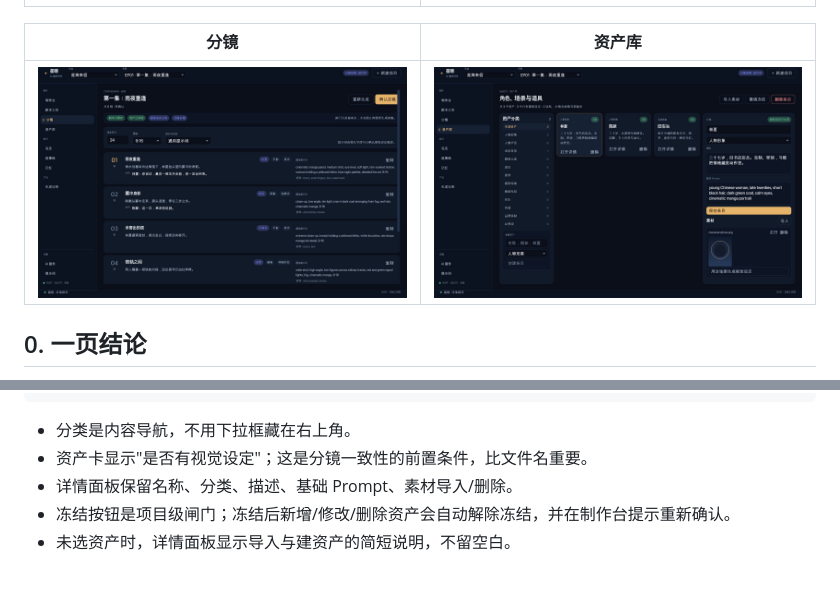
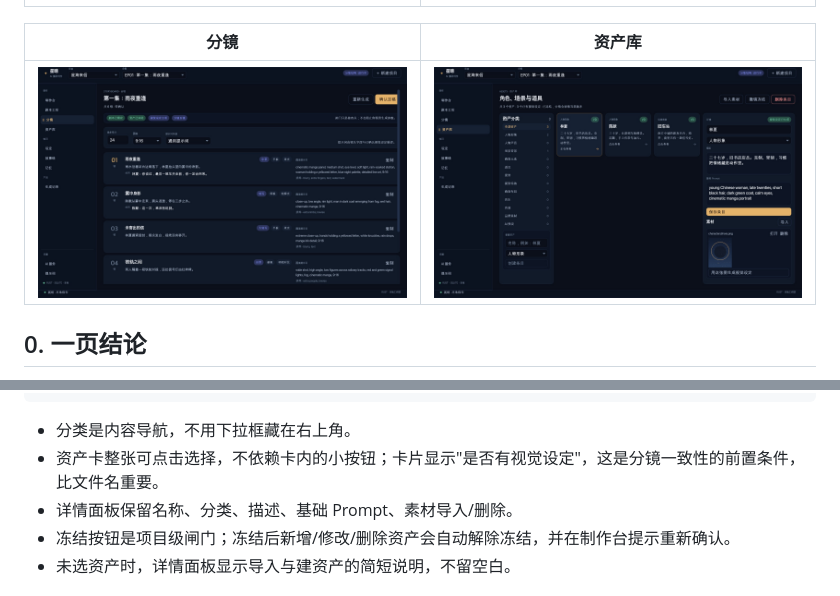
Before and after one commit to linbark/aicomic-tool, a Markdown page: docs/design/星晴工作流与界面设计.md, 2 parts joined by grey strips. GitHub-like rendering; pictures changed too: docs/design/screenshots/assets.jpg.

````diff
--- a/docs/design/星晴工作流与界面设计.md
+++ b/docs/design/星晴工作流与界面设计.md
@@ -306,7 +306,7 @@ ASSETS · 资产库                              [导入素材] [冻结资产]
 ```
 
 - 分类是内容导航，不用下拉框藏在右上角。
-- 资产卡显示"是否有视觉设定"；这是分镜一致性的前置条件，比文件名重要。
+- 资产卡整张可点击选择，不依赖卡内的小按钮；卡片显示"是否有视觉设定"，这是分镜一致性的前置条件，比文件名重要。
 - 详情面板保留名称、分类、描述、基础 Prompt、素材导入/删除。
 - 冻结按钮是项目级闸门；冻结后新增/修改/删除资产会自动解除冻结，并在制作台提示重新确认。
 - 未选资产时，详情面板显示导入与建资产的简短说明，不留空白。
````
Also changed, not shown: 1 other file.
